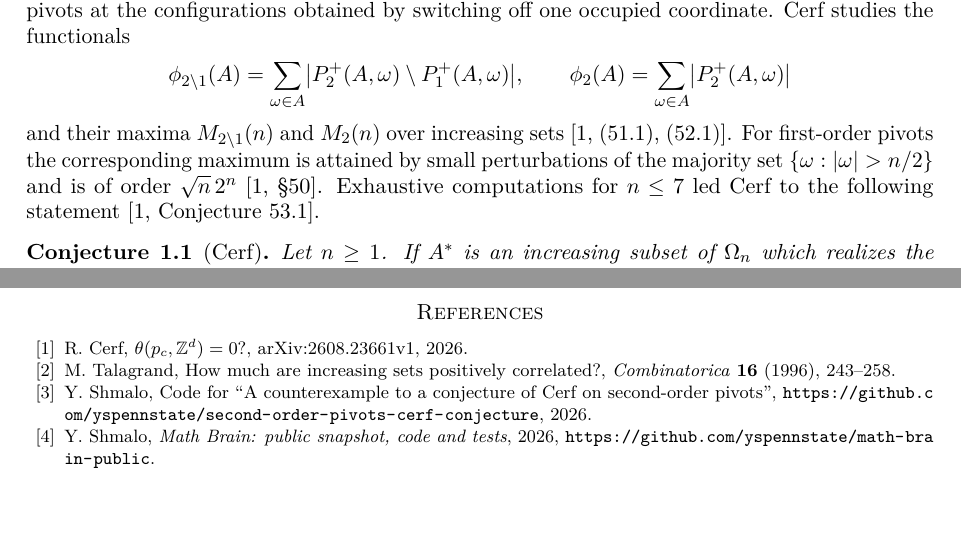
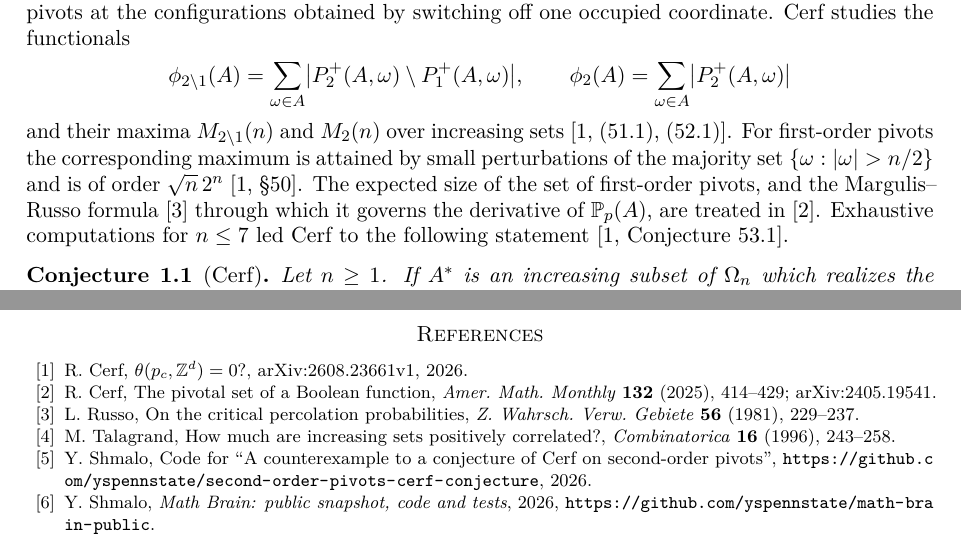
Before and after one commit to yspennstate/second-order-pivots-cerf-conjecture, a LaTeX paper (paper/main.tex): two parts of pages 1 and 6 of 6, joined at a grey line, cut so that both start at the same text, the shorter picture padded with empty space. Compiled offline with pdfLaTeX.

Commit message:
cite the pivotal set paper and Russo

```diff
--- a/paper/main.tex
+++ b/paper/main.tex
@@ -51,7 +51,7 @@ P_k^+(A,\omega)=\bigl\{i:\ \exists I,\ |I|\le k-1,\ \omega(j)=1\ \text{for all }
 \phi_{2\setminus1}(A)=\sum_{\omega\in A}\bigl|P_2^+(A,\omega)\setminus P_1^+(A,\omega)\bigr|,\qquad
 \phi_2(A)=\sum_{\omega\in A}\bigl|P_2^+(A,\omega)\bigr|
 \]
-and their maxima $M_{2\setminus1}(n)$ and $M_2(n)$ over increasing sets \cite[(51.1), (52.1)]{C}. For first-order pivots the corresponding maximum is attained by small perturbations of the majority set $\{\omega:|\omega|>n/2\}$ and is of order $\sqrt n\,2^n$ \cite[\S50]{C}. Exhaustive computations for $n\le7$ led Cerf to the following statement \cite[Conjecture~53.1]{C}.
+and their maxima $M_{2\setminus1}(n)$ and $M_2(n)$ over increasing sets \cite[(51.1), (52.1)]{C}. For first-order pivots the corresponding maximum is attained by small perturbations of the majority set $\{\omega:|\omega|>n/2\}$ and is of order $\sqrt n\,2^n$ \cite[\S50]{C}. The expected size of the set of first-order pivots, and the Margulis--Russo formula \cite{R} through which it governs the derivative of $\Pp_p(A)$, are treated in \cite{C25}. Exhaustive computations for $n\le7$ led Cerf to the following statement \cite[Conjecture~53.1]{C}.
 
 \begin{conjecture}[Cerf]\label{conj}
 Let $n\ge1$. If $A^*$ is an increasing subset of $\Omega_n$ which realizes the maximum of $\phi_{2\setminus1}$ or of $\phi_2$, then
@@ -218,6 +218,12 @@ The paper is part of the Math Brain project, whose public repository is \url{htt
 \bibitem{C}
 R.~Cerf, $\theta(p_c,\mathbb Z^d)=0$?, arXiv:2608.23661v1, 2026.
 
+\bibitem{C25}
+R.~Cerf, The pivotal set of a Boolean function, \emph{Amer. Math. Monthly} \textbf{132} (2025), 414--429; arXiv:2405.19541.
+
+\bibitem{R}
+L.~Russo, On the critical percolation probabilities, \emph{Z. Wahrsch. Verw. Gebiete} \textbf{56} (1981), 229--237.
+
 \bibitem{T}
 M.~Talagrand, How much are increasing sets positively correlated?, \emph{Combinatorica} \textbf{16} (1996), 243--258.
 
```
Also changed, not shown: paper/main.pdf.
